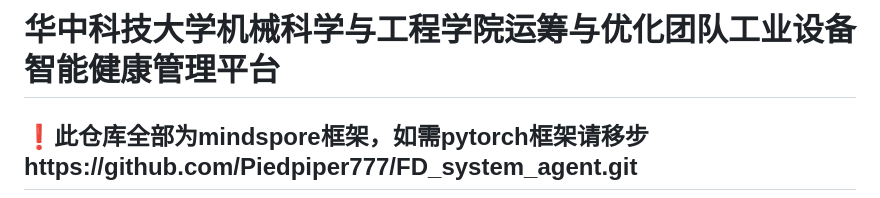
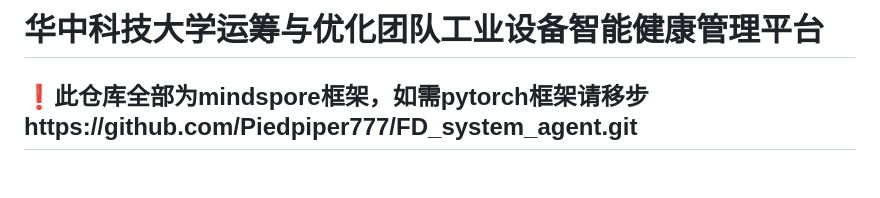
Before and after one commit to Piedpiper777/FD_system, a Markdown page: readme.md, the part around the change. Rendered like a GitHub page; blank space fills up the shorter version.

Commit message:
Revise project title in README.md
Updated project title in the README file for clarity.

```diff
--- a/readme.md
+++ b/readme.md
@@ -1,4 +1,4 @@
-# 华中科技大学机械科学与工程学院运筹与优化团队工业设备智能健康管理平台
+# 华中科技大学运筹与优化团队工业设备智能健康管理平台
 
 ## ❗此仓库全部为mindspore框架，如需pytorch框架请移步https://github.com/Piedpiper777/FD_system_agent.git
 ## 一、项目部署与环境配置
```
